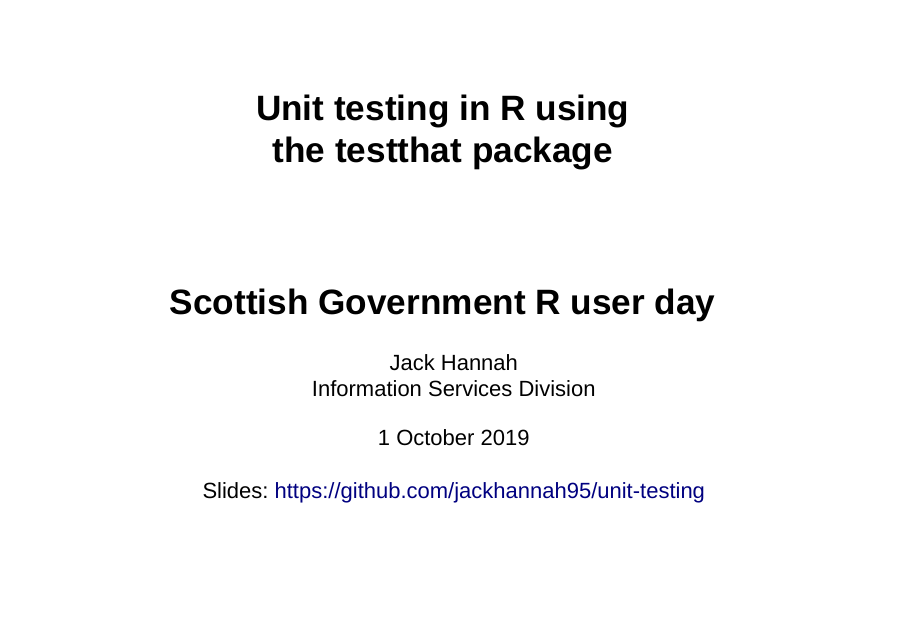
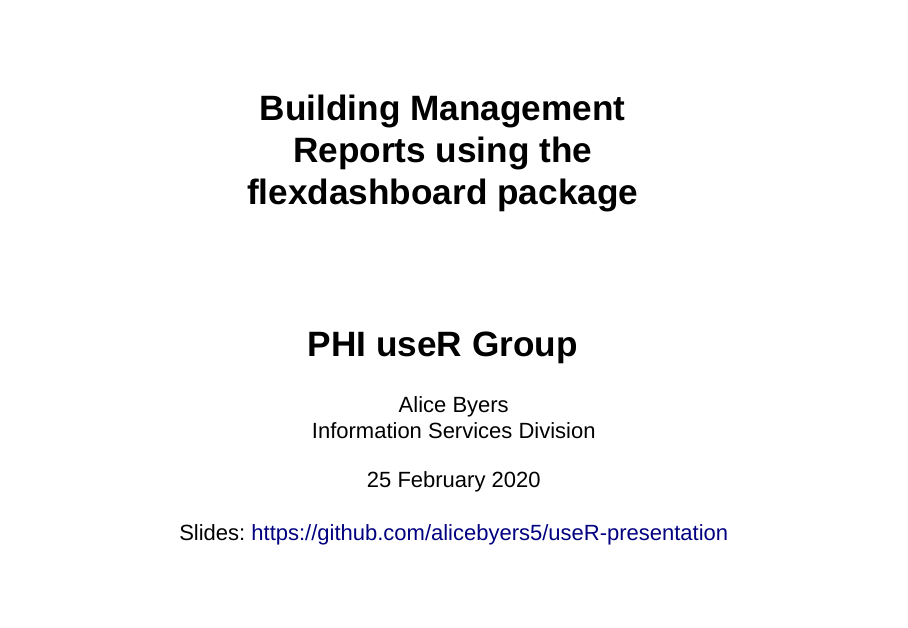
Before and after one commit to alice-hannah/flexdashboard-presentation, an R Markdown document (slides.Rmd): page 1 of 13. Rendered offline with R 4.5, knitr and Pandoc, with nearby package versions; drawn as Slidy slides in place of the format the file asks for; code that draws random numbers runs with fixed seeds of ours.

Commit message:
Edit title info

```diff
--- a/slides.Rmd
+++ b/slides.Rmd
@@ -1,8 +1,8 @@
 ---
-title: "Unit testing in R using <br> the testthat package"
-subtitle: "Scottish Government R user day"
-author: 'Jack Hannah <br> Information Services Division <br>'
-date: "1 October 2019 <br><br> Slides: https://github.com/jackhannah95/unit-testing"
+title: "Building Management <br> Reports using the <br> flexdashboard package"
+subtitle: "PHI useR Group"
+author: 'Alice Byers <br> Information Services Division <br>'
+date: "25 February 2020 <br><br> Slides: https://github.com/alicebyers5/useR-presentation"
 output:
   ioslides_presentation:
     widescreen: true
```
Also changed, not shown: slides.html.
